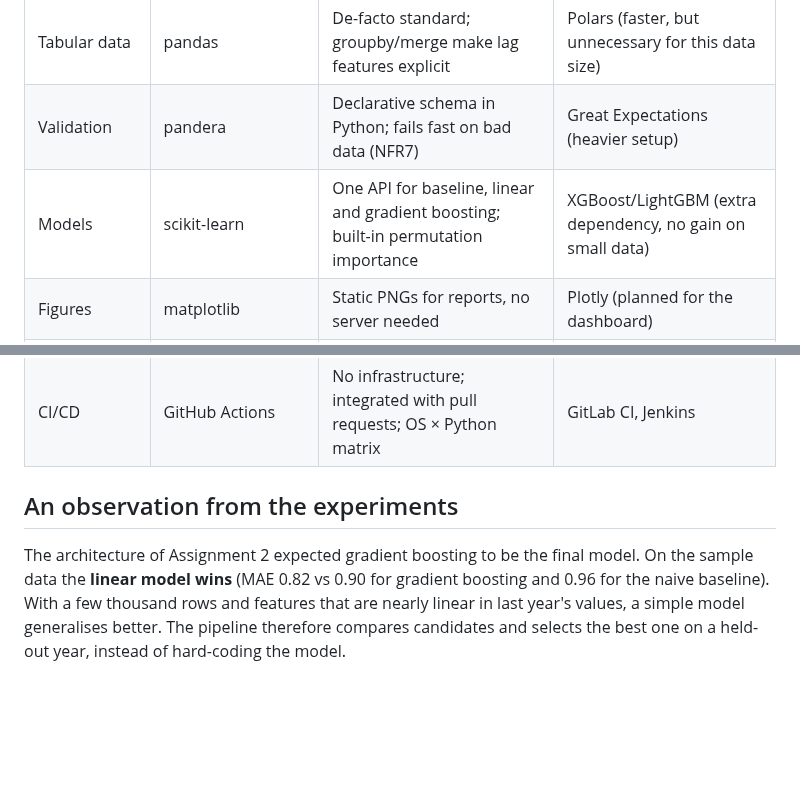
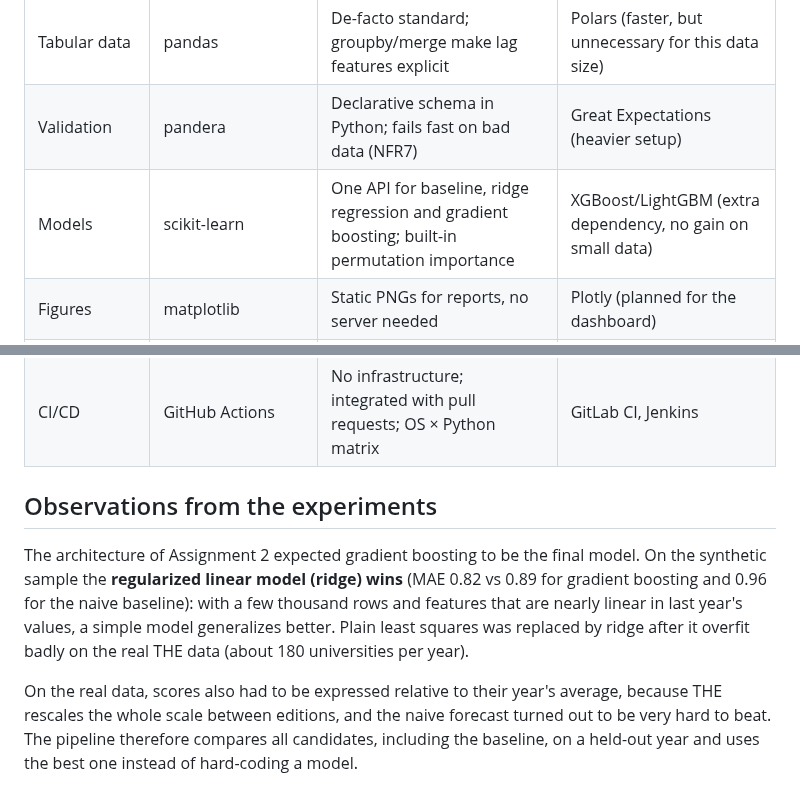
Before and after one commit to merxv/university-ranking-prediction, a Markdown page: docs/technology-justification.md, 2 parts joined by grey strips. GitHub-like rendering; blank space fills up the shorter version.

```diff
--- a/docs/technology-justification.md
+++ b/docs/technology-justification.md
@@ -31,7 +31,7 @@ Weighted decision matrix (score 1–5):
 |------|--------|-----|------------------------|
 | Tabular data | pandas | De-facto standard; groupby/merge make lag features explicit | Polars (faster, but unnecessary for this data size) |
 | Validation | pandera | Declarative schema in Python; fails fast on bad data (NFR7) | Great Expectations (heavier setup) |
-| Models | scikit-learn | One API for baseline, linear and gradient boosting; built-in permutation importance | XGBoost/LightGBM (extra dependency, no gain on small data) |
+| Models | scikit-learn | One API for baseline, ridge regression and gradient boosting; built-in permutation importance | XGBoost/LightGBM (extra dependency, no gain on small data) |
 | Figures | matplotlib | Static PNGs for reports, no server needed | Plotly (planned for the dashboard) |
 | CLI | argparse (stdlib) | No extra dependency for three sub-commands | Click, Typer |
 | Tests | pytest, pytest-cov, Hypothesis | Fixtures, parametrisation, coverage gate, property-based tests for scientific invariants | unittest |
@@ -40,10 +40,15 @@ Weighted decision matrix (score 1–5):
 | Version control | Git + GitHub | Distributed, standard; issues, PRs, branch protection, free Actions for public repos | GitLab, Bitbucket |
 | CI/CD | GitHub Actions | No infrastructure; integrated with pull requests; OS × Python matrix | GitLab CI, Jenkins |
 
-## An observation from the experiments
+## Observations from the experiments
 
-The architecture of Assignment 2 expected gradient boosting to be the final model. On the sample
-data the **linear model wins** (MAE 0.82 vs 0.90 for gradient boosting and 0.96 for the naive
-baseline). With a few thousand rows and features that are nearly linear in last year's values, a
-simple model generalises better. The pipeline therefore compares candidates and selects the best one
-on a held-out year, instead of hard-coding the model.
+The architecture of Assignment 2 expected gradient boosting to be the final model. On the synthetic
+sample the **regularized linear model (ridge) wins** (MAE 0.82 vs 0.89 for gradient boosting and 0.96
+for the naive baseline): with a few thousand rows and features that are nearly linear in last year's
+values, a simple model generalizes better. Plain least squares was replaced by ridge after it overfit
+badly on the real THE data (about 180 universities per year).
+
+On the real data, scores also had to be expressed relative to their year's average, because THE
+rescales the whole scale between editions, and the naive forecast turned out to be very hard to beat.
+The pipeline therefore compares all candidates, including the baseline, on a held-out year and uses
+the best one instead of hard-coding a model.
```
Also changed, not shown: CHANGELOG.md (+8 -0 lines), README.md (+32 -12 lines), docs/figures/feature_importance.png, docs/figures/model_comparison.png, docs/figures/predicted_vs_actual.png.
